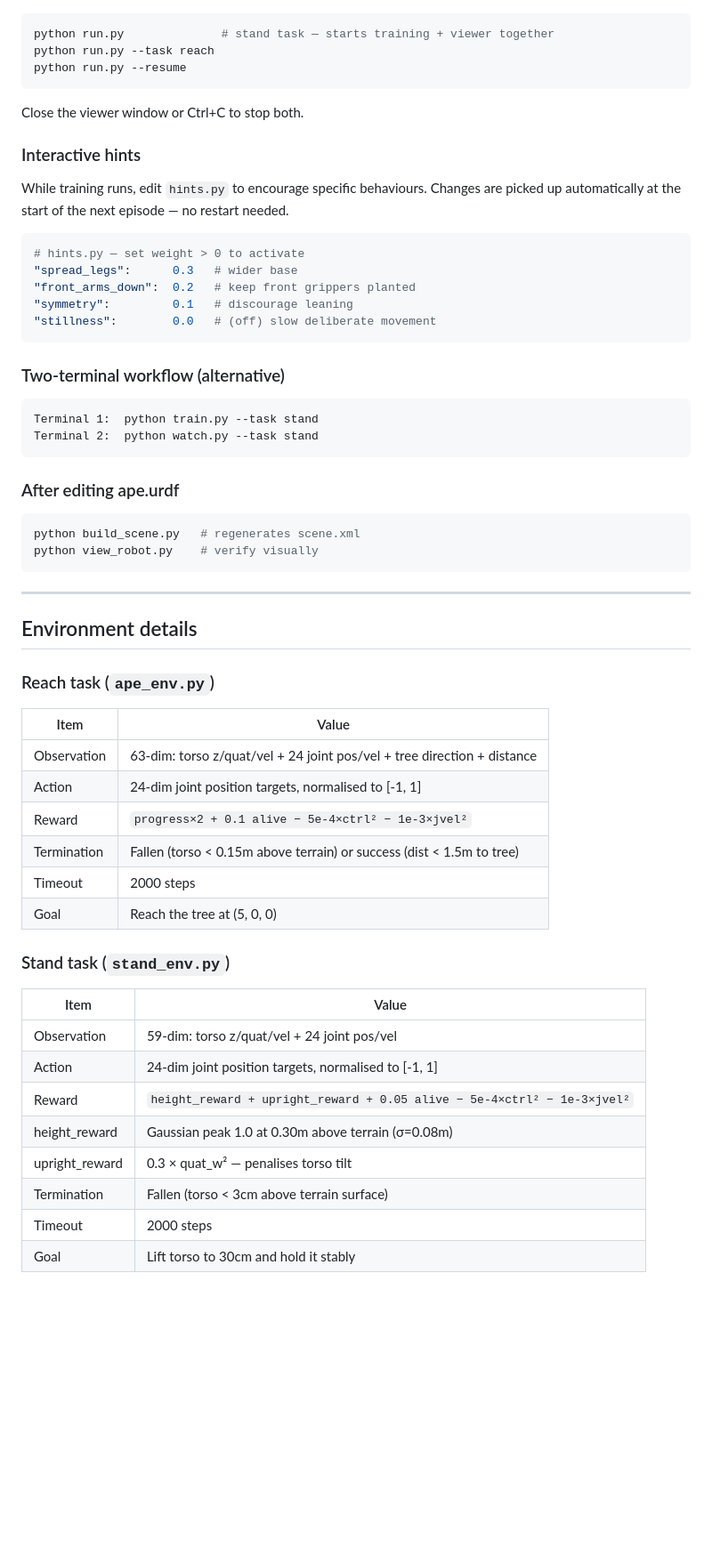
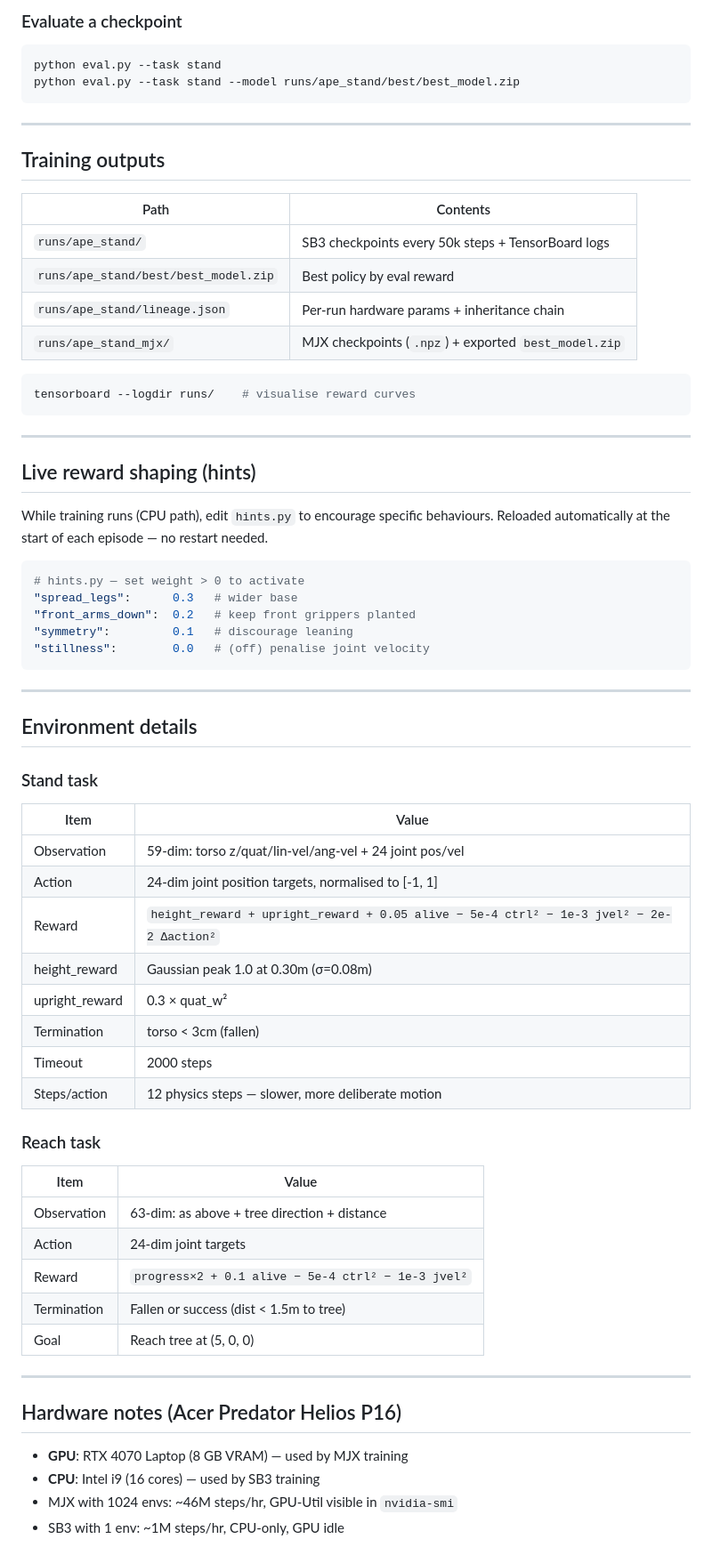
Before and after one commit to tonycurra/gibbon-bot, a Markdown page: archive/gibbonBot-RL/README.md, the part around one of its changes. Shown at 89% size. GitHub-like rendering; blank space fills up the shorter version.

````diff
--- a/archive/gibbonBot-RL/README.md
+++ b/archive/gibbonBot-RL/README.md
@@ -107,63 +132,72 @@ python eval.py --task stand --model runs/ape_stand/ape_stand_final.zip
+### Evaluate a checkpoint
+```bash
+python eval.py --task stand
+python eval.py --task stand --model runs/ape_stand/best/best_model.zip
+```
+
+---
+
+## Training outputs
+
+| Path | Contents |
+|------|----------|
+| `runs/ape_stand/` | SB3 checkpoints every 50k steps + TensorBoard logs |
+| `runs/ape_stand/best/best_model.zip` | Best policy by eval reward |
+| `runs/ape_stand/lineage.json` | Per-run hardware params + inheritance chain |
+| `runs/ape_stand_mjx/` | MJX checkpoints (`.npz`) + exported `best_model.zip` |
 
 ```bash
-python run.py              # stand task — starts training + viewer together
-python run.py --task reach
-python run.py --resume
+tensorboard --logdir runs/    # visualise reward curves
 ```
 
-Close the viewer window or Ctrl+C to stop both.
+---
 
-### Interactive hints
+## Live reward shaping (hints)
 
-While training runs, edit `hints.py` to encourage specific behaviours.
-Changes are picked up automatically at the start of the next episode — no restart needed.
+While training runs (CPU path), edit `hints.py` to encourage specific behaviours.
+Reloaded automatically at the start of each episode — no restart needed.
 
 ```python
 # hints.py — set weight > 0 to activate
 "spread_legs":      0.3   # wider base
 "front_arms_down":  0.2   # keep front grippers planted
 "symmetry":         0.1   # discourage leaning
-"stillness":        0.0   # (off) slow deliberate movement
-```
-
-### Two-terminal workflow (alternative)
-
-```
-Terminal 1:  python train.py --task stand
-Terminal 2:  python watch.py --task stand
-```
-
-### After editing ape.urdf
-
-```bash
-python build_scene.py   # regenerates scene.xml
-python view_robot.py    # verify visually
+"stillness":        0.0   # (off) penalise joint velocity
 ```
 
 ---
 
 ## Environment details
 
-### Reach task (`ape_env.py`)
+### Stand task
 
 | Item | Value |
 |------|-------|
-| Observation | 63-dim: torso z/quat/vel + 24 joint pos/vel + tree direction + distance |
+| Observation | 59-dim: torso z/quat/lin-vel/ang-vel + 24 joint pos/vel |
 | Action | 24-dim joint position targets, normalised to [-1, 1] |
-| Reward | `progress×2 + 0.1 alive − 5e-4×ctrl² − 1e-3×jvel²` |
-| Termination | Fallen (torso < 0.15m above terrain) or success (dist < 1.5m to tree) |
+| Reward | `height_reward + upright_reward + 0.05 alive − 5e-4 ctrl² − 1e-3 jvel² − 2e-2 Δaction²` |
+| height_reward | Gaussian peak 1.0 at 0.30m (σ=0.08m) |
+| upright_reward | 0.3 × quat_w² |
+| Termination | torso < 3cm (fallen) |
 | Timeout | 2000 steps |
-| Goal | Reach the tree at (5, 0, 0) |
+| Steps/action | 12 physics steps — slower, more deliberate motion |
 
-### Stand task (`stand_env.py`)
+### Reach task
 
 | Item | Value |
 |------|-------|
-| Observation | 59-dim: torso z/quat/vel + 24 joint pos/vel |
-| Action | 24-dim joint position targets, normalised to [-1, 1] |
-| Reward | `height_reward + upright_reward + 0.05 alive − 5e-4×ctrl² − 1e-3×jvel²` |
-| height_reward | Gaussian peak 1.0 at 0.30m above terrain (σ=0.08m) |
-| upright_reward | 0.3 × quat_w² — penalises torso tilt |
-| Termination | Fallen (torso < 3cm above terrain surface) |
-| Timeout | 2000 steps |
-| Goal | Lift torso to 30cm and hold it stably |
+| Observation | 63-dim: as above + tree direction + distance |
+| Action | 24-dim joint targets |
+| Reward | `progress×2 + 0.1 alive − 5e-4 ctrl² − 1e-3 jvel²` |
+| Termination | Fallen or success (dist < 1.5m to tree) |
+| Goal | Reach tree at (5, 0, 0) |
+
+---
+
+## Hardware notes (Acer Predator Helios P16)
+
+- **GPU**: RTX 4070 Laptop (8 GB VRAM) — used by MJX training
+- **CPU**: Intel i9 (16 cores) — used by SB3 training
+- MJX with 1024 envs: ~46M steps/hr, GPU-Util visible in `nvidia-smi`
+- SB3 with 1 env: ~1M steps/hr, CPU-only, GPU idle
+
````
Also changed, not shown: other parts of archive/gibbonBot-RL/README.md (+73 -39 lines).
